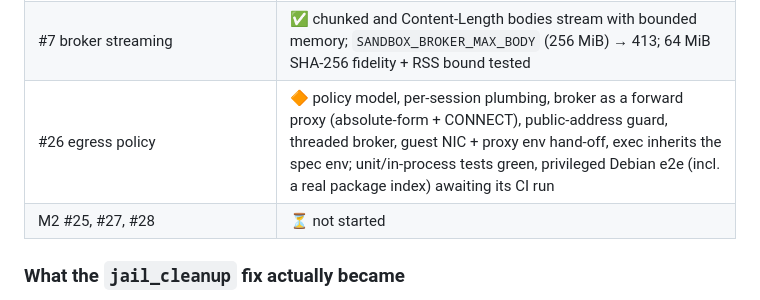
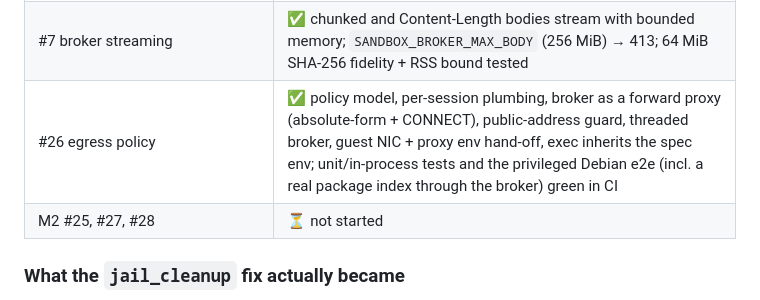
Before and after one commit to ysinghc/sandbox, a Markdown page: docs/IMPLEMENTATION_PLAN.md, the part around the change. Drawn GitHub-style.

Commit message:
plan: #26 egress policy is done, verified by the privileged Debian e2e

```diff
--- a/docs/IMPLEMENTATION_PLAN.md
+++ b/docs/IMPLEMENTATION_PLAN.md
@@ -232,7 +232,7 @@ peer, cid 1) and the guest asserts the positive direction
 | #23 session workspaces + TTL | ✅ **0.14.0** — privileged e2e proves in-guest persistence across destroy/re-create |
 | #24 guest RPC | ✅ guest, host client, IPC, libsandbox, C++, CLI; privileged CI green on busybox and Debian |
 | #7 broker streaming | ✅ chunked and Content-Length bodies stream with bounded memory; `SANDBOX_BROKER_MAX_BODY` (256 MiB) → 413; 64 MiB SHA-256 fidelity + RSS bound tested |
-| #26 egress policy | 🔶 policy model, per-session plumbing, broker as a forward proxy (absolute-form + CONNECT), public-address guard, threaded broker, guest NIC + proxy env hand-off, exec inherits the spec env; unit/in-process tests green, privileged Debian e2e (incl. a real package index) awaiting its CI run |
+| #26 egress policy | ✅ policy model, per-session plumbing, broker as a forward proxy (absolute-form + CONNECT), public-address guard, threaded broker, guest NIC + proxy env hand-off, exec inherits the spec env; unit/in-process tests and the privileged Debian e2e (incl. a real package index through the broker) green in CI |
 | M2 #25, #27, #28 | ⏳ not started |
 
 ### What the `jail_cleanup` fix actually became
```
